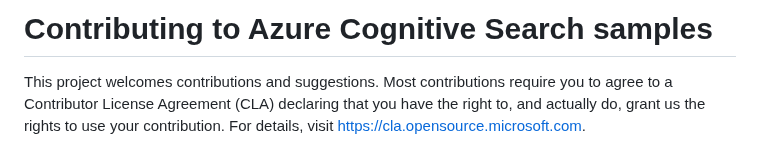
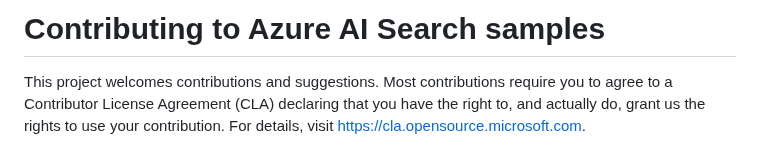
Before and after one commit to Azure-Samples/azure-search-multiple-regions, a Markdown page: CONTRIBUTING.md, the part around the change. Rendered like a GitHub page.

```diff
--- a/CONTRIBUTING.md
+++ b/CONTRIBUTING.md
@@ -1,4 +1,4 @@
-# Contributing to Azure Cognitive Search samples
+# Contributing to Azure AI Search samples
 
 This project welcomes contributions and suggestions.  Most contributions require you to agree to a
 Contributor License Agreement (CLA) declaring that you have the right to, and actually do, grant us
```
Also changed, not shown: README.md (+9 -9 lines).
